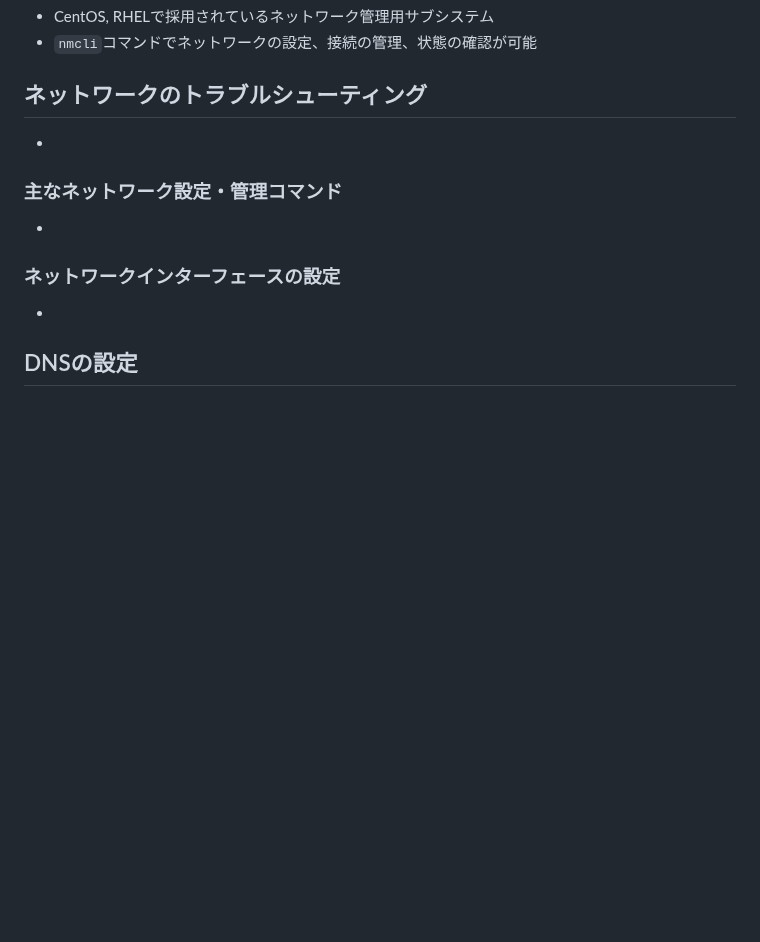
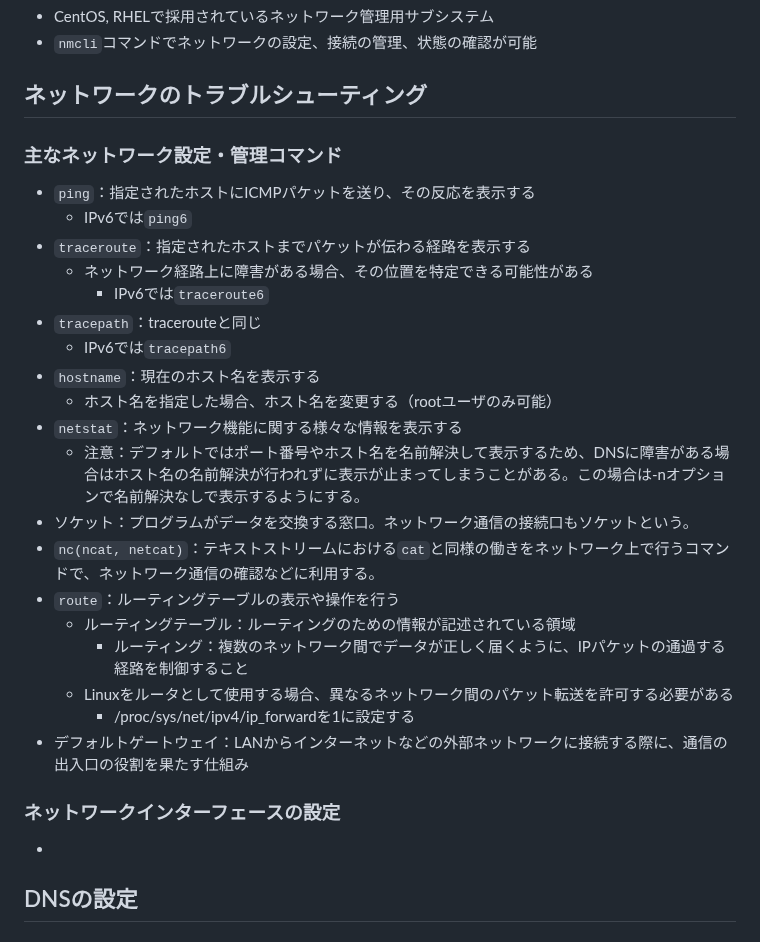
Before and after one commit to naruwo-github/reading-in-a-circle, a Markdown page: lpic/lpic1/ch11.md, the part around the change. Rendered like a GitHub page; blank space fills up the shorter version.

Commit message:
update md

```diff
--- a/lpic/lpic1/ch11.md
+++ b/lpic/lpic1/ch11.md
@@ -80,10 +80,26 @@
 - `nmcli`コマンドでネットワークの設定、接続の管理、状態の確認が可能
 
 ## ネットワークのトラブルシューティング
--
-
 ### 主なネットワーク設定・管理コマンド
--
+- `ping`：指定されたホストにICMPパケットを送り、その反応を表示する
+    - IPv6では`ping6`
+- `traceroute`：指定されたホストまでパケットが伝わる経路を表示する
+    - ネットワーク経路上に障害がある場合、その位置を特定できる可能性がある
+        - IPv6では`traceroute6`
+- `tracepath`：tracerouteと同じ
+    - IPv6では`tracepath6`
+- `hostname`：現在のホスト名を表示する
+    - ホスト名を指定した場合、ホスト名を変更する（rootユーザのみ可能）
+- `netstat`：ネットワーク機能に関する様々な情報を表示する
+    - 注意：デフォルトではポート番号やホスト名を名前解決して表示するため、DNSに障害がある場合はホスト名の名前解決が行われずに表示が止まってしまうことがある。この場合は-nオプションで名前解決なしで表示するようにする。
+- ソケット：プログラムがデータを交換する窓口。ネットワーク通信の接続口もソケットという。
+- `nc(ncat, netcat)`：テキストストリームにおける`cat`と同様の働きをネットワーク上で行うコマンドで、ネットワーク通信の確認などに利用する。
+- `route`：ルーティングテーブルの表示や操作を行う
+    - ルーティングテーブル：ルーティングのための情報が記述されている領域
+        - ルーティング：複数のネットワーク間でデータが正しく届くように、IPパケットの通過する経路を制御すること
+    - Linuxをルータとして使用する場合、異なるネットワーク間のパケット転送を許可する必要がある
+        - /proc/sys/net/ipv4/ip_forwardを1に設定する
+- デフォルトゲートウェイ：LANからインターネットなどの外部ネットワークに接続する際に、通信の出入口の役割を果たす仕組み
 
 ### ネットワークインターフェースの設定
 -
```
